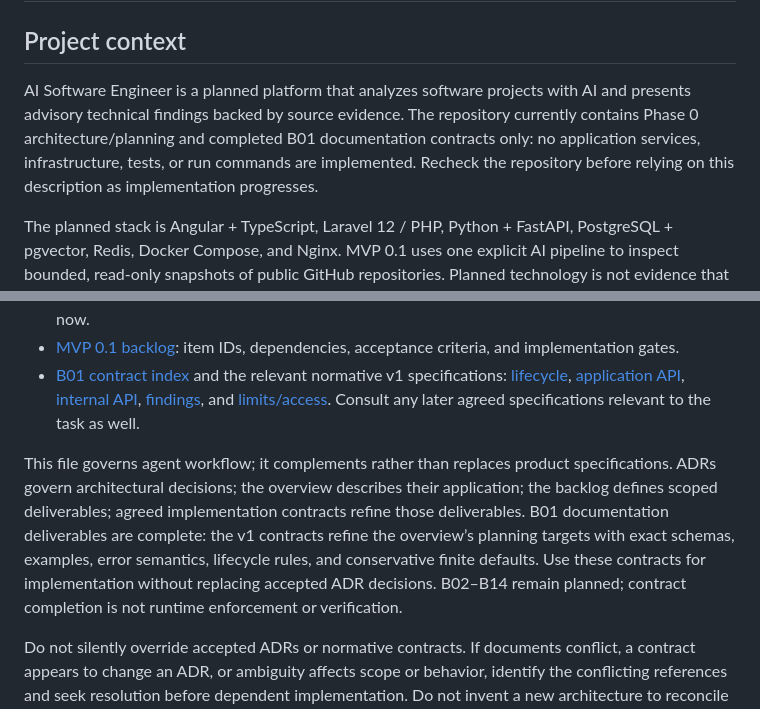
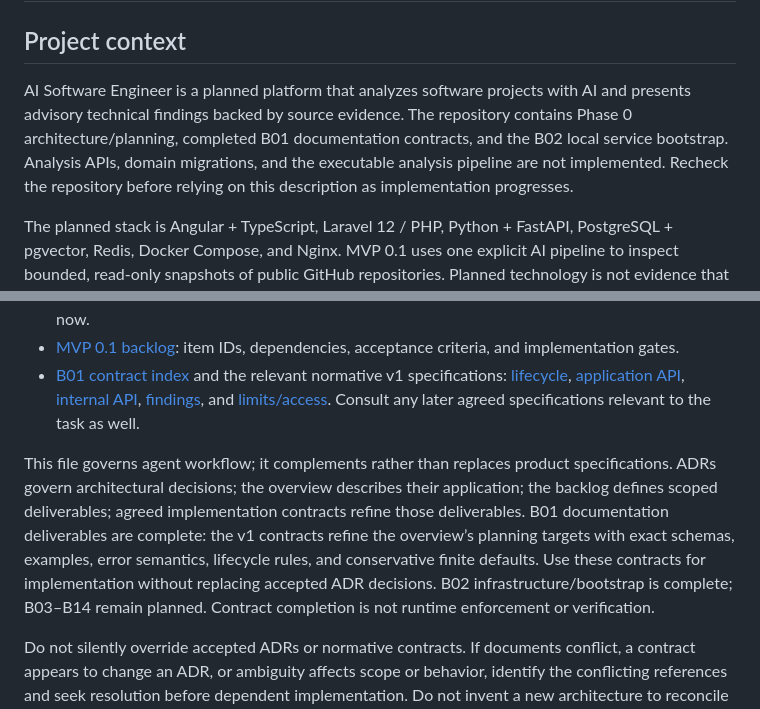
Before and after one commit to TFLima/ai-software-engineer, a Markdown page: AGENTS.md, 2 parts joined by grey strips. GitHub-like rendering.

```diff
--- a/AGENTS.md
+++ b/AGENTS.md
@@ -2,7 +2,7 @@
 
 ## Project context
 
-AI Software Engineer is a planned platform that analyzes software projects with AI and presents advisory technical findings backed by source evidence. The repository currently contains Phase 0 architecture/planning and completed B01 documentation contracts only: no application services, infrastructure, tests, or run commands are implemented. Recheck the repository before relying on this description as implementation progresses.
+AI Software Engineer is a planned platform that analyzes software projects with AI and presents advisory technical findings backed by source evidence. The repository contains Phase 0 architecture/planning, completed B01 documentation contracts, and the B02 local service bootstrap. Analysis APIs, domain migrations, and the executable analysis pipeline are not implemented. Recheck the repository before relying on this description as implementation progresses.
 
 The planned stack is Angular + TypeScript, Laravel 12 / PHP, Python + FastAPI, PostgreSQL + pgvector, Redis, Docker Compose, and Nginx. MVP 0.1 uses one explicit AI pipeline to inspect bounded, read-only snapshots of public GitHub repositories. Planned technology is not evidence that its tooling or service already exists.
 
@@ -17,7 +17,7 @@ Consult these documents before changing the project:
 - [MVP 0.1 backlog](docs/planning/mvp-0.1-backlog.md): item IDs, dependencies, acceptance criteria, and implementation gates.
 - [B01 contract index](docs/contracts/README.md) and the relevant normative v1 specifications: [lifecycle](docs/contracts/analysis-lifecycle-v1.md), [application API](docs/contracts/application-api-v1.md), [internal API](docs/contracts/internal-api-v1.md), [findings](docs/contracts/finding-schema-v1.md), and [limits/access](docs/contracts/limits-and-access-v1.md). Consult any later agreed specifications relevant to the task as well.
 
-This file governs agent workflow; it complements rather than replaces product specifications. ADRs govern architectural decisions; the overview describes their application; the backlog defines scoped deliverables; agreed implementation contracts refine those deliverables. B01 documentation deliverables are complete: the v1 contracts refine the overview’s planning targets with exact schemas, examples, error semantics, lifecycle rules, and conservative finite defaults. Use these contracts for implementation without replacing accepted ADR decisions. B02–B14 remain planned; contract completion is not runtime enforcement or verification.
+This file governs agent workflow; it complements rather than replaces product specifications. ADRs govern architectural decisions; the overview describes their application; the backlog defines scoped deliverables; agreed implementation contracts refine those deliverables. B01 documentation deliverables are complete: the v1 contracts refine the overview’s planning targets with exact schemas, examples, error semantics, lifecycle rules, and conservative finite defaults. Use these contracts for implementation without replacing accepted ADR decisions. B02 infrastructure/bootstrap is complete; B03–B14 remain planned. Contract completion is not runtime enforcement or verification.
 
 Do not silently override accepted ADRs or normative contracts. If documents conflict, a contract appears to change an ADR, or ambiguity affects scope or behavior, identify the conflicting references and seek resolution before dependent implementation. Do not invent a new architecture to reconcile them.
 
```
Also changed, not shown: docs/planning/mvp-0.1-backlog.md (+18 -18 lines).
